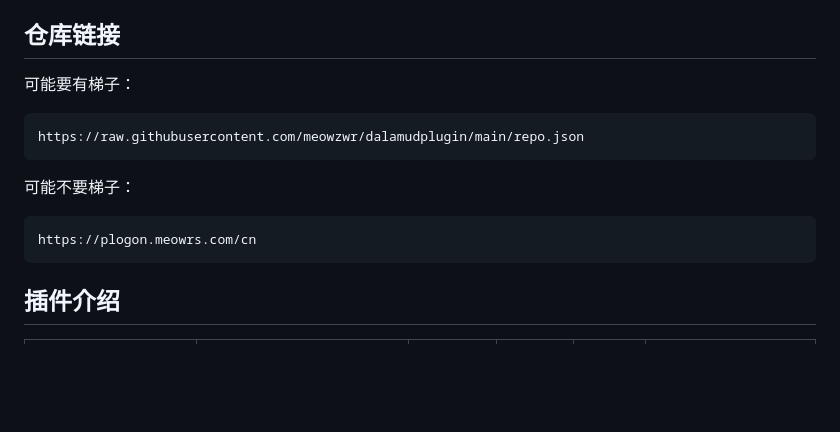
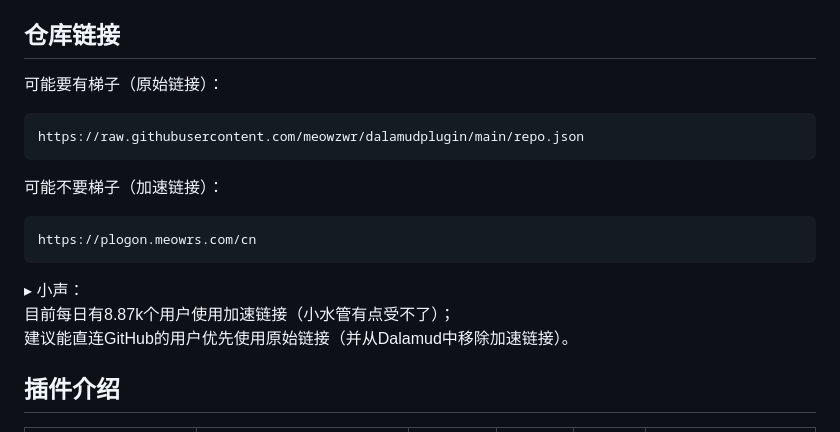
Before and after one commit to MeowZWR/DalamudPlugin, a Markdown page: README.md, the part around the change. GitHub-like rendering; blank space fills up the shorter version.

````diff
--- a/README.md
+++ b/README.md
@@ -4,14 +4,18 @@ FF14国服插件汉化。（感谢来世、獭爹、wozaiha佬的帮助，啵啵
 国际服汉化看[这里](https://github.com/MeowZWR/DalamudPlugin/tree/global)
 
 ## 仓库链接
-可能要有梯子：
+可能要有梯子（原始链接）：
 ```
 https://raw.githubusercontent.com/meowzwr/dalamudplugin/main/repo.json
 ```
-可能不要梯子：
+可能不要梯子（加速链接）：
 ```
 https://plogon.meowrs.com/cn
 ```
+▸ 小声：
+目前每日有8.87k个用户使用加速链接（小水管有点受不了）；
+建议能直连GitHub的用户优先使用原始链接（并从Dalamud中移除加速链接）。
+
 ## 插件介绍
 
 |插件名称|介绍|发布版本|游戏版本|汉化情况|备注|
````
